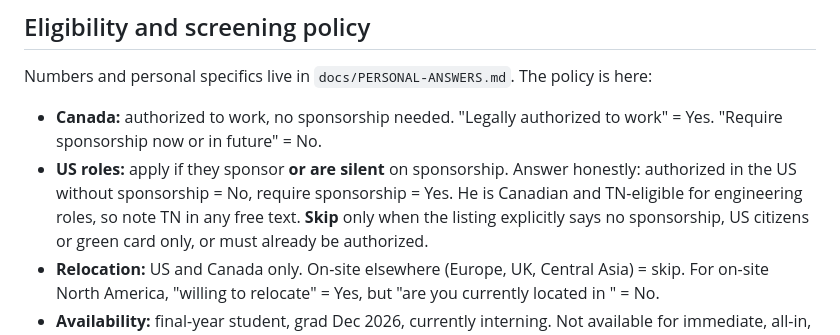
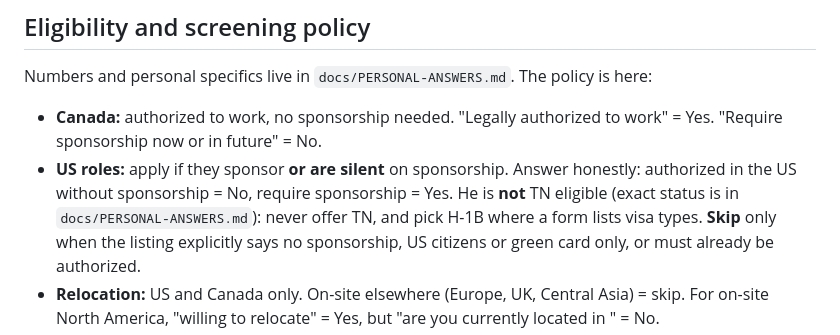
Before and after one commit to Harshksaw/job-machine, a Markdown page: AGENTS.md, the part around the change. Drawn GitHub-style.

Commit message:
docs: he is not TN eligible; never offer TN on US forms
Co-Authored-By: Claude Opus 5.5 (1M context) <noreply@anthropic.com>

```diff
--- a/AGENTS.md
+++ b/AGENTS.md
@@ -138,8 +138,9 @@ Numbers and personal specifics live in `docs/PERSONAL-ANSWERS.md`. The policy is
 - **Canada:** authorized to work, no sponsorship needed. "Legally authorized to work" =
   Yes. "Require sponsorship now or in future" = No.
 - **US roles:** apply if they sponsor **or are silent** on sponsorship. Answer honestly:
-  authorized in the US without sponsorship = No, require sponsorship = Yes. He is
-  Canadian and TN-eligible for engineering roles, so note TN in any free text. **Skip**
+  authorized in the US without sponsorship = No, require sponsorship = Yes. He is **not**
+  TN eligible (exact status is in `docs/PERSONAL-ANSWERS.md`): never offer TN, and pick
+  H-1B where a form lists visa types. **Skip**
   only when the listing explicitly says no sponsorship, US citizens or green card only, or
   must already be authorized.
 - **Relocation:** US and Canada only. On-site elsewhere (Europe, UK, Central Asia) = skip.
```
